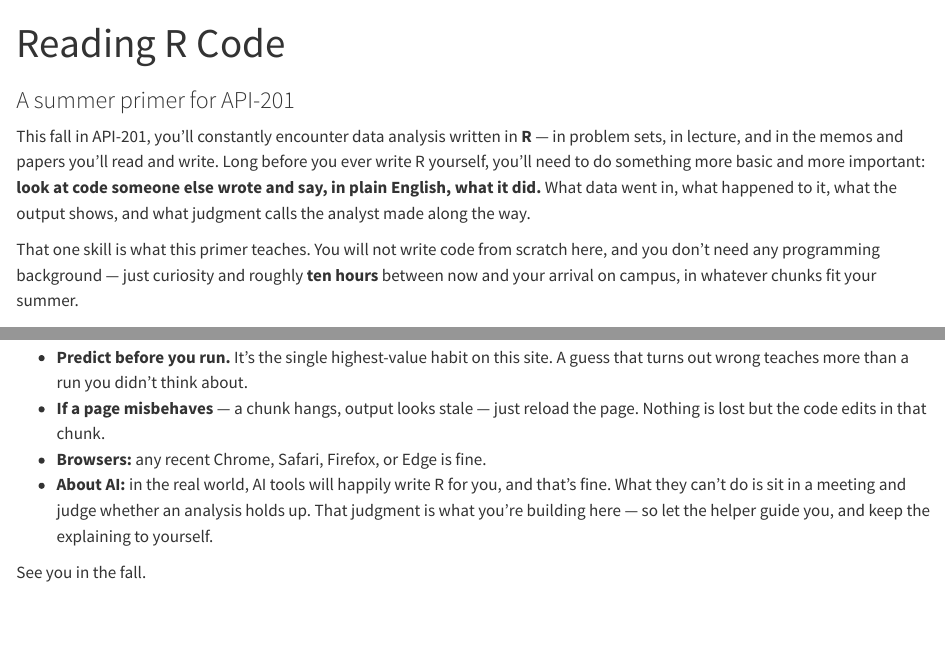
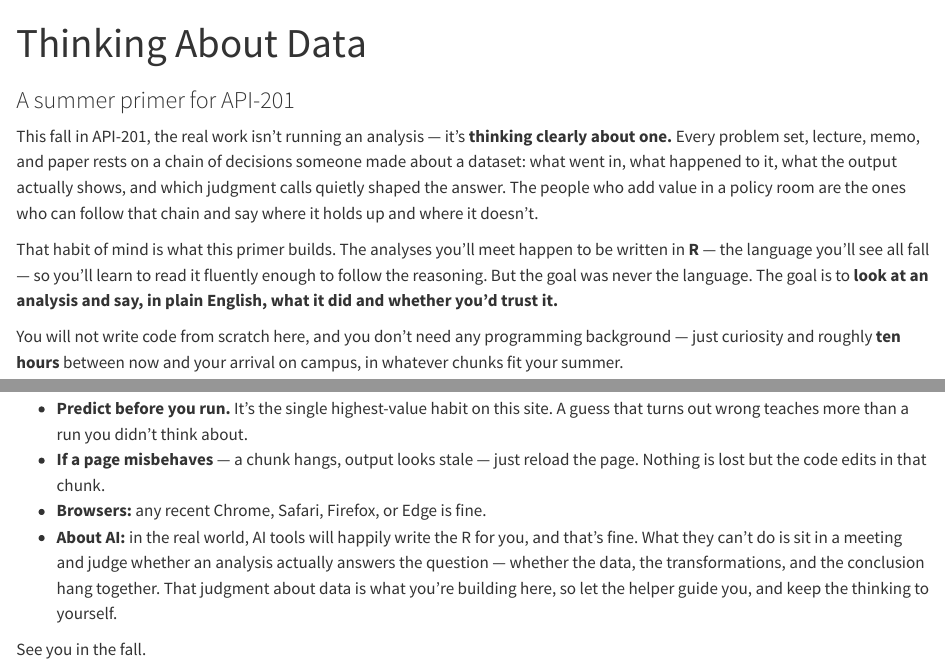
Before and after one commit to tsvoronos/r-primer, a Quarto document (index.qmd): the page in a window 1100 px wide, from its top, and a second part further down, joined at a grey line. Rendered offline with R 4.5, knitr and Pandoc in place of Quarto, with nearby package versions.

Commit message:
Reframe site around "thinking about data" instead of reading R
Retitle "Reading R Code" -> "Thinking About Data" and rewrite the
framing so R is the vehicle, not the subject: the goal is judging
whether an analysis holds up, with code-reading as the means.

- _quarto.yml: site title
- index.qmd: title + opening paragraphs + "About AI" note
- unit-1.qmd: verbs framed as vocabulary for what's done to data
- unit-2.qmd: core skill is describing what the analysis did to the data
- ai-feedback/src/index.js: assistant prompt reframed to match
- CLAUDE.md: project description updated

Co-Authored-By: Claude Opus 4.8 (1M context) <noreply@anthropic.com>

```diff
--- a/_quarto.yml
+++ b/_quarto.yml
@@ -11,7 +11,7 @@ project:
     - assets/adventure-story.js
 
 website:
-  title: "Reading R Code"
+  title: "Thinking About Data"
   description: "A summer primer for API-201 students at HKS"
   site-url: https://teddysvoronos.com/r-primer/
   navbar:
--- a/index.qmd
+++ b/index.qmd
@@ -1,11 +1,13 @@
 ---
-title: "Reading R Code"
+title: "Thinking About Data"
 subtitle: "A summer primer for API-201"
 ---
 
-This fall in API-201, you'll constantly encounter data analysis written in **R** — in problem sets, in lecture, and in the memos and papers you'll read and write. Long before you ever write R yourself, you'll need to do something more basic and more important: **look at code someone else wrote and say, in plain English, what it did.** What data went in, what happened to it, what the output shows, and what judgment calls the analyst made along the way.
+This fall in API-201, the real work isn't running an analysis — it's **thinking clearly about one.** Every problem set, lecture, memo, and paper rests on a chain of decisions someone made about a dataset: what went in, what happened to it, what the output actually shows, and which judgment calls quietly shaped the answer. The people who add value in a policy room are the ones who can follow that chain and say where it holds up and where it doesn't.
 
-That one skill is what this primer teaches. You will not write code from scratch here, and you don't need any programming background — just curiosity and roughly **ten hours** between now and your arrival on campus, in whatever chunks fit your summer.
+That habit of mind is what this primer builds. The analyses you'll meet happen to be written in **R** — the language you'll see all fall — so you'll learn to read it fluently enough to follow the reasoning. But the goal was never the language. The goal is to **look at an analysis and say, in plain English, what it did and whether you'd trust it.**
+
+You will not write code from scratch here, and you don't need any programming background — just curiosity and roughly **ten hours** between now and your arrival on campus, in whatever chunks fit your summer.
 
 ## How this site works
 
@@ -61,6 +63,6 @@ Two practical notes: the conversation follows you from page to page, and the *Co
 - **Predict before you run.** It's the single highest-value habit on this site. A guess that turns out wrong teaches more than a run you didn't think about.
 - **If a page misbehaves** — a chunk hangs, output looks stale — just reload the page. Nothing is lost but the code edits in that chunk.
 - **Browsers:** any recent Chrome, Safari, Firefox, or Edge is fine.
-- **About AI:** in the real world, AI tools will happily write R for you, and that's fine. What they can't do is sit in a meeting and judge whether an analysis holds up. That judgment is what you're building here — so let the helper guide you, and keep the explaining to yourself.
+- **About AI:** in the real world, AI tools will happily write the R for you, and that's fine. What they can't do is sit in a meeting and judge whether an analysis actually answers the question — whether the data, the transformations, and the conclusion hang together. That judgment about data is what you're building here, so let the helper guide you, and keep the thinking to yourself.
 
 See you in the fall.
--- a/unit-1.qmd
+++ b/unit-1.qmd
@@ -14,7 +14,7 @@ live:
 
 ## What this unit is for
 
-By the time you arrive on campus, you'll have seen the eight tidyverse "verbs" that make up almost every R script we'll read together this fall. Your goal isn't to memorize syntax. It's to learn to recognize each verb on sight and know what it does to a dataset.
+Thinking clearly about data starts with a vocabulary for the things that get *done* to it. By the time you arrive on campus, you'll have seen the eight tidyverse "verbs" that make up almost every R script we'll read together this fall — and each one names a single move an analyst makes on a dataset. Your goal isn't to memorize syntax. It's to recognize each verb on sight and know exactly how it reshapes the data, so that later you can read a whole analysis as a sequence of decisions rather than a wall of code.
 
 Most code on this page is **runnable right in your browser** — you can click *Run Code* under any chunk to see the output, and you can edit the code and re-run it. There's no R installation, no setup. (The first chunk you run may take 10–20 seconds to load R; after that everything is instant.)
 
--- a/unit-2.qmd
+++ b/unit-2.qmd
@@ -15,7 +15,7 @@ live:
 
 ## What this unit is for
 
-Unit 1 taught you the verbs one at a time. This unit puts them together. You'll read six pipelines that grow from three lines to a full regression, and for each one you'll practice the core skill of this course: **describing in plain English what the code did.**
+Unit 1 taught you the verbs one at a time. This unit puts them together. You'll read six pipelines that grow from three lines to a full regression, and for each one you'll practice the core skill of this course: **describing in plain English what the analysis did to the data** — tracing the dataset from what went in to what came out.
 
 Work each exercise the same way:
 
```
Also changed, not shown: CLAUDE.md (+1 -1 lines), 2 other files.
